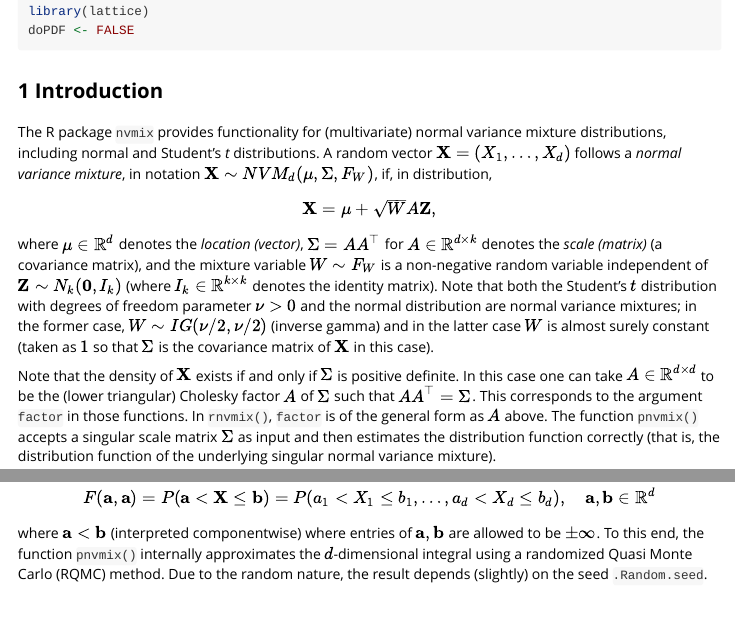
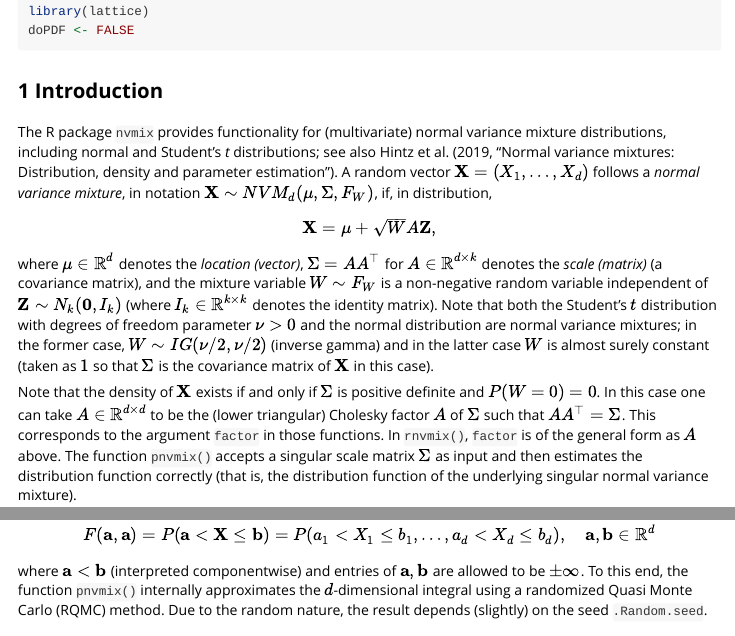
Before and after one commit to r-forge/nvmix, an R Markdown document (pkg/vignettes/nvmix_functionality.Rmd): the page in a window 1100 px wide, from 200 px down, and a second part further down, joined at a grey line. Rendered offline with R 4.5, knitr and Pandoc, with nearby package versions; some code elsewhere in the file could not run offline.

Commit message:
minor
git-svn-id: svn://svn.r-forge.r-project.org/svnroot/nvmix@223 edb9625f-4e0d-4859-8d74-9fd3b1da38cb

```diff
--- a/pkg/vignettes/nvmix_functionality.Rmd
+++ b/pkg/vignettes/nvmix_functionality.Rmd
@@ -20,7 +20,9 @@ doPDF <- FALSE
 ## 1 Introduction
 
 The R package `nvmix` provides functionality for (multivariate) normal variance mixture
-distributions, including normal and Student's *t* distributions.
+distributions, including normal and Student's *t* distributions; see also
+Hintz et al. (2019, “Normal variance mixtures: Distribution, density and
+parameter estimation”).
 A random vector $\mathbf{X}=(X_1,\dots,X_d)$ follows a *normal
 variance mixture*, in notation $\mathbf{X}\sim NVM_d(\mathbf{\mu},\Sigma,F_W)$, if, in
 distribution,
@@ -37,8 +39,9 @@ case $W$ is almost surely constant (taken as $1$ so that $\Sigma$ is the
 covariance matrix of $\mathbf{X}$ in this case).
 
 Note that the density of $\mathbf{X}$ exists if and only if $\Sigma$ is
-positive definite. In this case one can take $A\in\mathbb{R}^{d\times d}$ to be
-the (lower triangular) Cholesky factor $A$ of $\Sigma$ such that $AA^\top=\Sigma$.
+positive definite and $P(W=0)=0$. In this case one can
+take $A\in\mathbb{R}^{d\times d}$ to be the (lower triangular) Cholesky factor
+$A$ of $\Sigma$ such that $AA^\top=\Sigma$.
 This corresponds to the argument `factor` in those functions. In `rnvmix()`,
 `factor` is of the general form as $A$ above. The function `pnvmix()` accepts
 a singular scale matrix $\Sigma$ as input and then estimates the distribution
@@ -59,7 +62,7 @@ $$	F(\mathbf{x})=P(\mathbf{X}\le\mathbf{x})=P(X_1\le x_1,\dots,X_d\le x_d),\quad
 In fact, the function `pnvmix()` can be used to estimate more general probabilities
 of the form
 $$	F(\mathbf{a},\mathbf{a} )=P(\mathbf{a} < \mathbf{X}\le\mathbf{b})=P(a_1 < X_1\le b_1,\dots, a_d < X_d\le b_d),\quad \mathbf{a},\mathbf{b}\in\mathbb{R}^d $$
-where $\mathbf{a}<\mathbf{b}$ (interpreted componentwise) where entries of
+where $\mathbf{a}<\mathbf{b}$ (interpreted componentwise) and entries of
 $\mathbf{a},\mathbf{b}$ are allowed to be $\pm\infty$.
 To this end, the function `pnvmix()` internally approximates the $d$-dimensional
 integral using a randomized Quasi Monte Carlo (RQMC) method. Due to the
```
Also changed, not shown: pkg/R/fitnvmix.R (+5 -0 lines), pkg/vignettes/nvmix_functionality.Rmd (3 more changed lines), 1 other file.
